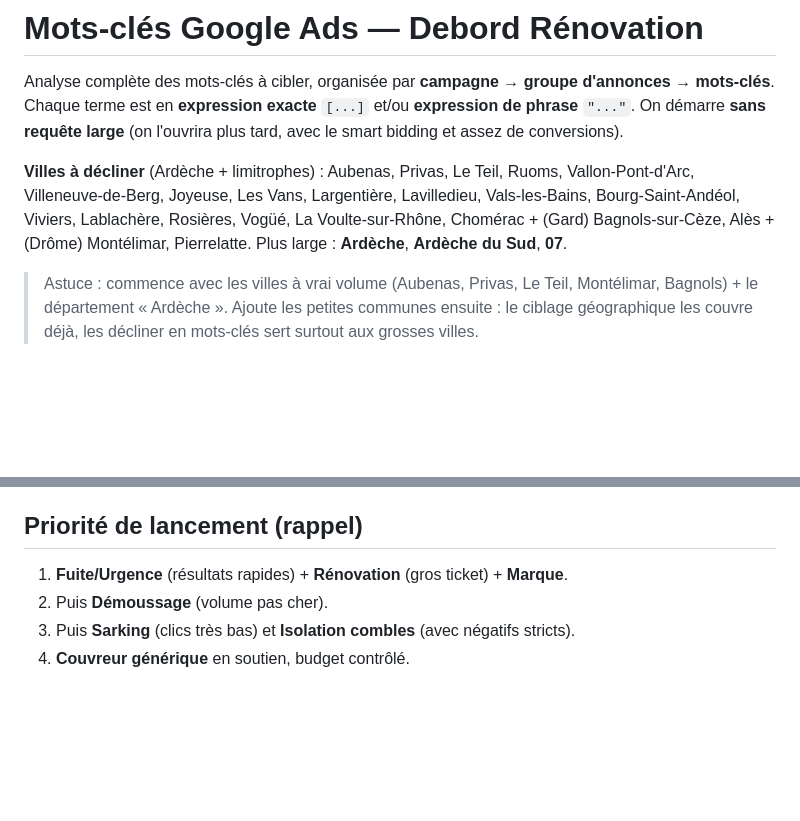
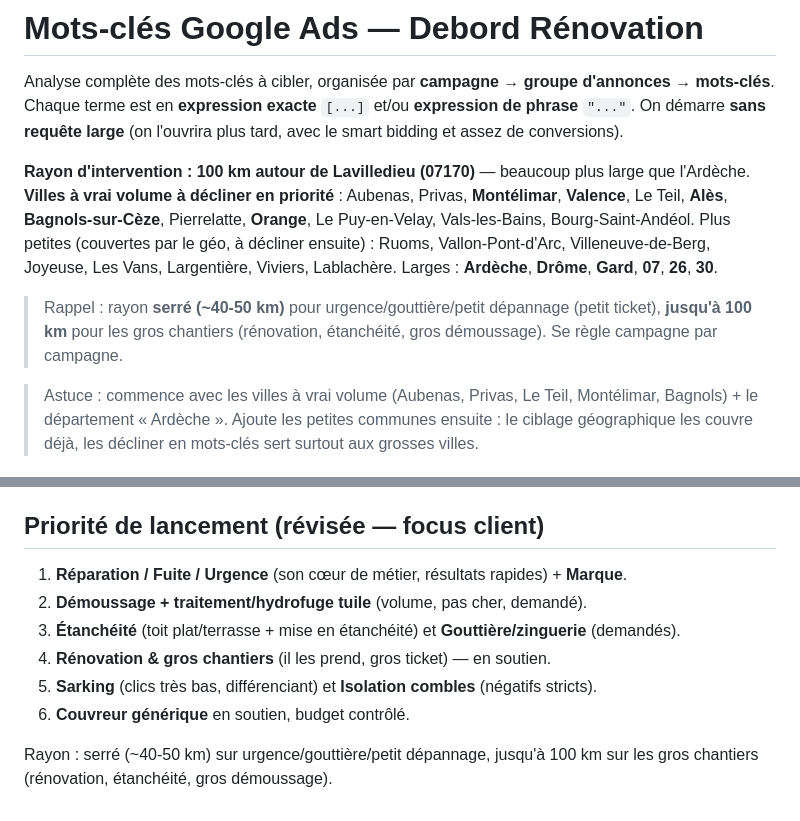
Before and after one commit to netfox-agency/debordrenovation, a Markdown page: MOTS-CLES-GOOGLE-ADS.md, 2 parts joined by grey strips. GitHub-like rendering; blank space fills up the shorter version.

```diff
--- a/MOTS-CLES-GOOGLE-ADS.md
+++ b/MOTS-CLES-GOOGLE-ADS.md
@@ -5,11 +5,17 @@ d'annonces → mots-clés**. Chaque terme est en **expression exacte** `[...]` e
 **expression de phrase** `"..."`. On démarre **sans requête large** (on l'ouvrira
 plus tard, avec le smart bidding et assez de conversions).
 
-**Villes à décliner** (Ardèche + limitrophes) : Aubenas, Privas, Le Teil, Ruoms,
-Vallon-Pont-d'Arc, Villeneuve-de-Berg, Joyeuse, Les Vans, Largentière, Lavilledieu,
-Vals-les-Bains, Bourg-Saint-Andéol, Viviers, Lablachère, Rosières, Vogüé, La
-Voulte-sur-Rhône, Chomérac + (Gard) Bagnols-sur-Cèze, Alès + (Drôme) Montélimar,
-Pierrelatte. Plus large : **Ardèche**, **Ardèche du Sud**, **07**.
+**Rayon d'intervention : 100 km autour de Lavilledieu (07170)** — beaucoup plus
+large que l'Ardèche. **Villes à vrai volume à décliner en priorité** : Aubenas,
+Privas, **Montélimar**, **Valence**, Le Teil, **Alès**, **Bagnols-sur-Cèze**,
+Pierrelatte, **Orange**, Le Puy-en-Velay, Vals-les-Bains, Bourg-Saint-Andéol.
+Plus petites (couvertes par le géo, à décliner ensuite) : Ruoms, Vallon-Pont-d'Arc,
+Villeneuve-de-Berg, Joyeuse, Les Vans, Largentière, Viviers, Lablachère. Larges :
+**Ardèche**, **Drôme**, **Gard**, **07**, **26**, **30**.
+
+> Rappel : rayon **serré (~40-50 km)** pour urgence/gouttière/petit dépannage
+> (petit ticket), **jusqu'à 100 km** pour les gros chantiers (rénovation,
+> étanchéité, gros démoussage). Se règle campagne par campagne.
 
 > Astuce : commence avec les villes à vrai volume (Aubenas, Privas, Le Teil,
 > Montélimar, Bagnols) + le département « Ardèche ». Ajoute les petites communes
@@ -154,8 +192,13 @@ Négatifs spécifiques **Isolation combles** (anti chasseurs de prime) :
 5. **Un seul mot-clé exact peut suffire** au début sur un petit marché : ne pas
    sur-empiler, sinon on éparpille le budget.
 
-## Priorité de lancement (rappel)
-1. **Fuite/Urgence** (résultats rapides) + **Rénovation** (gros ticket) + **Marque**.
-2. Puis **Démoussage** (volume pas cher).
-3. Puis **Sarking** (clics très bas) et **Isolation combles** (avec négatifs stricts).
-4. **Couvreur générique** en soutien, budget contrôlé.
+## Priorité de lancement (révisée — focus client)
+1. **Réparation / Fuite / Urgence** (son cœur de métier, résultats rapides) + **Marque**.
+2. **Démoussage + traitement/hydrofuge tuile** (volume, pas cher, demandé).
+3. **Étanchéité** (toit plat/terrasse + mise en étanchéité) et **Gouttière/zinguerie** (demandés).
+4. **Rénovation & gros chantiers** (il les prend, gros ticket) — en soutien.
+5. **Sarking** (clics très bas, différenciant) et **Isolation combles** (négatifs stricts).
+6. **Couvreur générique** en soutien, budget contrôlé.
+
+Rayon : serré (~40-50 km) sur urgence/gouttière/petit dépannage, jusqu'à 100 km sur
+les gros chantiers (rénovation, étanchéité, gros démoussage).
```
Also changed, not shown: other parts of MOTS-CLES-GOOGLE-ADS.md (+34 -2 lines), GOOGLE-ADS-STRATEGIE.md (+32 -0 lines).
